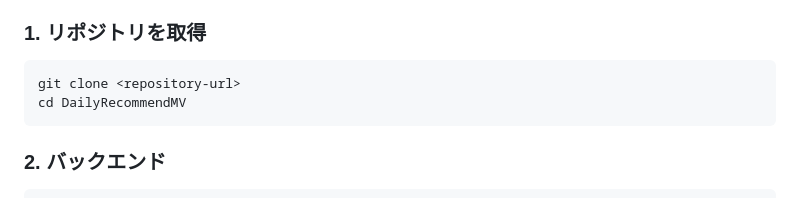
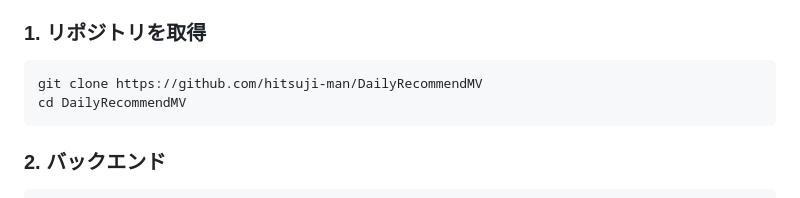
Before and after one commit to hitsuji-man/DailyRecommendMV, a Markdown page: README.md, the part around the change. GitHub-like rendering.

Commit message:
リポジトリの取得方法を修正

````diff
--- a/README.md
+++ b/README.md
@@ -147,7 +147,7 @@ DailyRecommendMV/
 ### 1. リポジトリを取得
 
 ```bash
-git clone <repository-url>
+git clone https://github.com/hitsuji-man/DailyRecommendMV
 cd DailyRecommendMV
 ```
 
````
